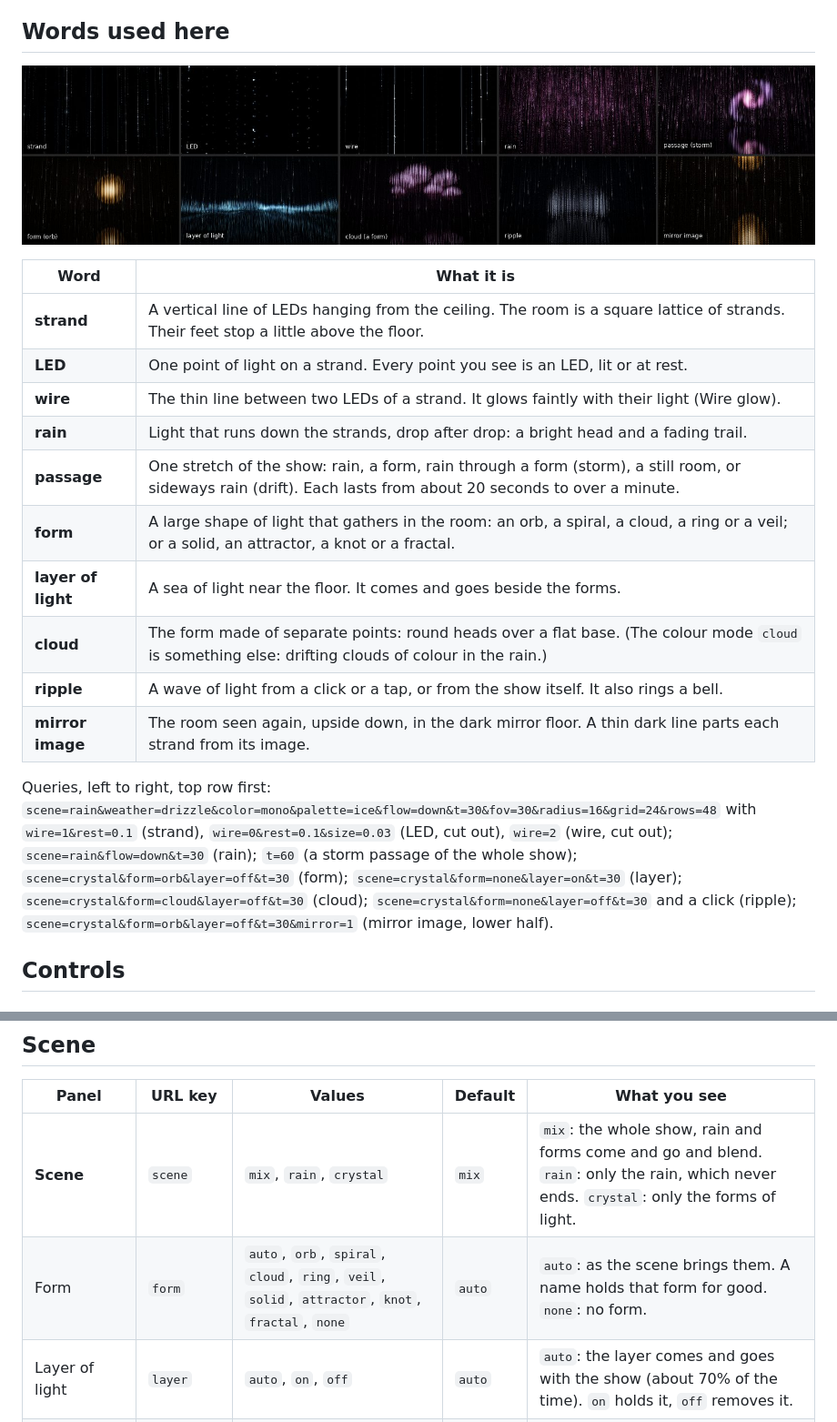
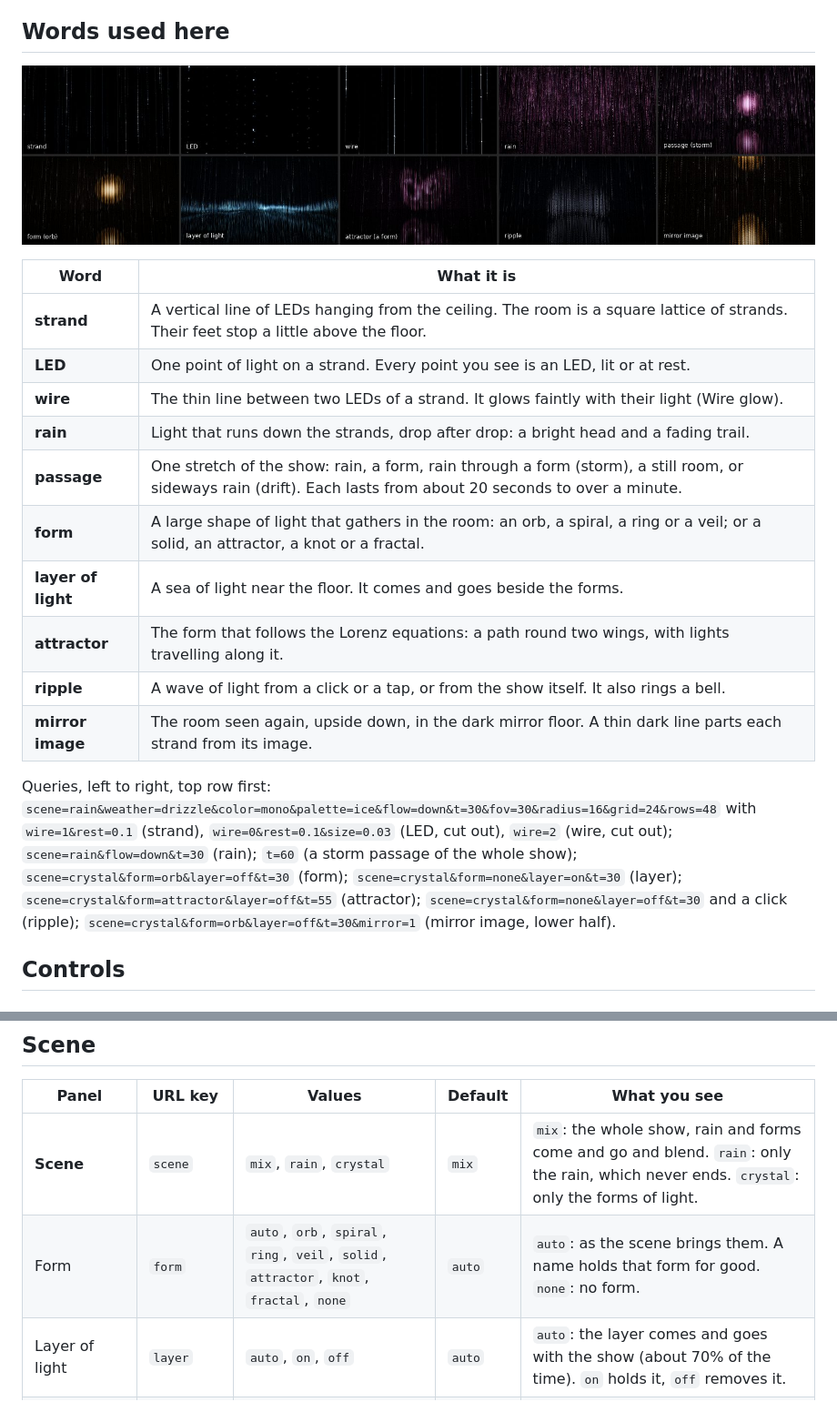
Before and after one commit to sf624/rain-of-light, a Markdown page: docs/settings.md, 2 parts joined by grey strips. Shown at 91% size. GitHub-like rendering; pictures changed too: docs/img/glossary.jpg.

```diff
--- a/docs/settings.md
+++ b/docs/settings.md
@@ -49,9 +49,9 @@ pictures again (see [development.md](development.md#the-pictures-of-the-docs)).
 | **wire** | The thin line between two LEDs of a strand. It glows faintly with their light (Wire glow). |
 | **rain** | Light that runs down the strands, drop after drop: a bright head and a fading trail. |
 | **passage** | One stretch of the show: rain, a form, rain through a form (storm), a still room, or sideways rain (drift). Each lasts from about 20 seconds to over a minute. |
-| **form** | A large shape of light that gathers in the room: an orb, a spiral, a cloud, a ring or a veil; or a solid, an attractor, a knot or a fractal. |
+| **form** | A large shape of light that gathers in the room: an orb, a spiral, a ring or a veil; or a solid, an attractor, a knot or a fractal. |
 | **layer of light** | A sea of light near the floor. It comes and goes beside the forms. |
-| **cloud** | The form made of separate points: round heads over a flat base. (The colour mode `cloud` is something else: drifting clouds of colour in the rain.) |
+| **attractor** | The form that follows the Lorenz equations: a path round two wings, with lights travelling along it. |
 | **ripple** | A wave of light from a click or a tap, or from the show itself. It also rings a bell. |
 | **mirror image** | The room seen again, upside down, in the dark mirror floor. A thin dark line parts each strand from its image. |
 
@@ -62,7 +62,7 @@ with `wire=1&rest=0.1` (strand), `wire=0&rest=0.1&size=0.03` (LED, cut out),
 `t=60` (a storm passage of the whole show);
 `scene=crystal&form=orb&layer=off&t=30` (form);
 `scene=crystal&form=none&layer=on&t=30` (layer);
-`scene=crystal&form=cloud&layer=off&t=30` (cloud);
+`scene=crystal&form=attractor&layer=off&t=55` (attractor);
 `scene=crystal&form=none&layer=off&t=30` and a click (ripple);
 `scene=crystal&form=orb&layer=off&t=30&mirror=1` (mirror image, lower half).
 
@@ -168,7 +168,7 @@ things that are not in the panel:
 | Panel | URL key | Values | Default | What you see |
 | --- | --- | --- | --- | --- |
 | **Scene** | `scene` | `mix`, `rain`, `crystal` | `mix` | `mix`: the whole show, rain and forms come and go and blend. `rain`: only the rain, which never ends. `crystal`: only the forms of light. |
-| Form | `form` | `auto`, `orb`, `spiral`, `cloud`, `ring`, `veil`, `solid`, `attractor`, `knot`, `fractal`, `none` | `auto` | `auto`: as the scene brings them. A name holds that form for good. `none`: no form. |
+| Form | `form` | `auto`, `orb`, `spiral`, `ring`, `veil`, `solid`, `attractor`, `knot`, `fractal`, `none` | `auto` | `auto`: as the scene brings them. A name holds that form for good. `none`: no form. |
 | Layer of light | `layer` | `auto`, `on`, `off` | `auto` | `auto`: the layer comes and goes with the show (about 70% of the time). `on` holds it, `off` removes it. |
 | Floor mirror (0: off) | `mirror` | 0 to 1 | `0.6` | How bright the image in the floor is. |
 | Wall mirrors (copies per side) | `walls` | 0 or 1 | `0` | `1`: the room repeats beyond its walls, one copy on each side. Each copy draws the lattice again, so it is costly. |
```
Also changed, not shown: other parts of docs/settings.md (+7 -11 lines), README.md (+3 -3 lines), docs/design.md (+10 -14 lines), docs/img/forms.jpg, 9 other files.
